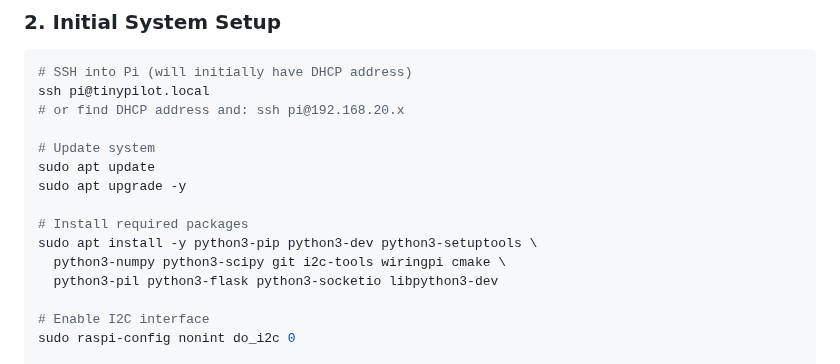
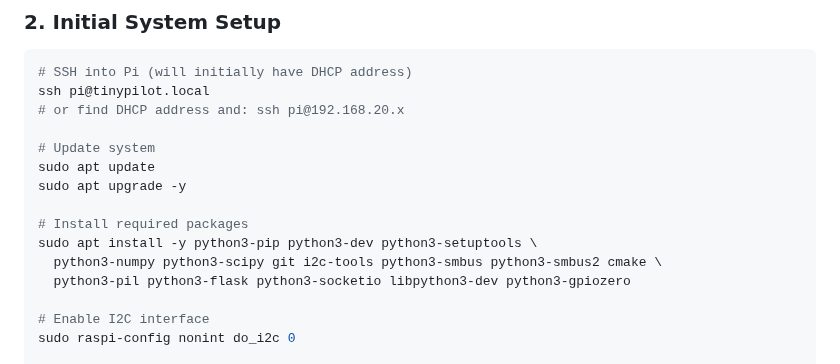
Before and after one commit to botheredbybees/pypilot4arion, a Markdown page: docs/tinypilot_setup.md, the part around the change. GitHub-like rendering.

Commit message:
replaced wiringpi package with more modern  python3-gpiozero

```diff
--- a/docs/tinypilot_setup.md
+++ b/docs/tinypilot_setup.md
@@ -168,8 +168,8 @@ sudo apt upgrade -y
 
 # Install required packages
 sudo apt install -y python3-pip python3-dev python3-setuptools \
-  python3-numpy python3-scipy git i2c-tools wiringpi cmake \
-  python3-pil python3-flask python3-socketio libpython3-dev
+  python3-numpy python3-scipy git i2c-tools python3-smbus python3-smbus2 cmake \
+  python3-pil python3-flask python3-socketio libpython3-dev python3-gpiozero
 
 # Enable I2C interface
 sudo raspi-config nonint do_i2c 0
```
